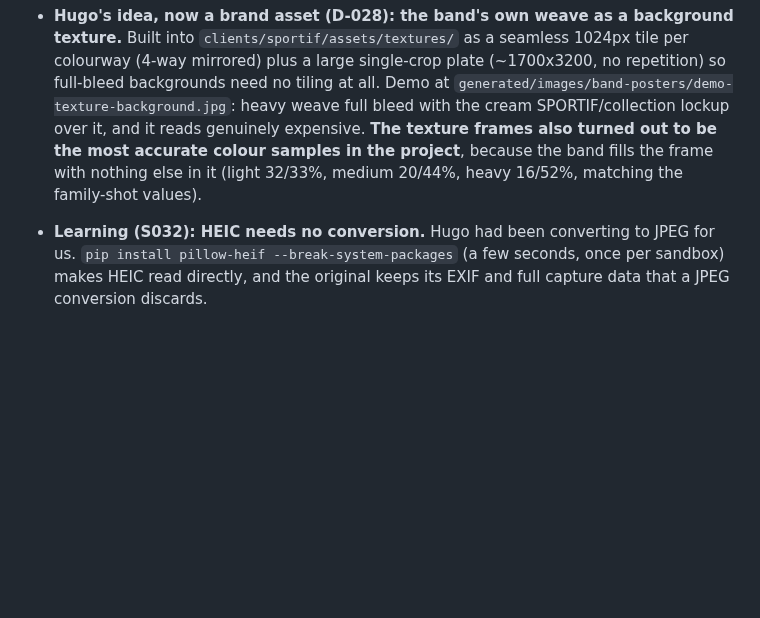
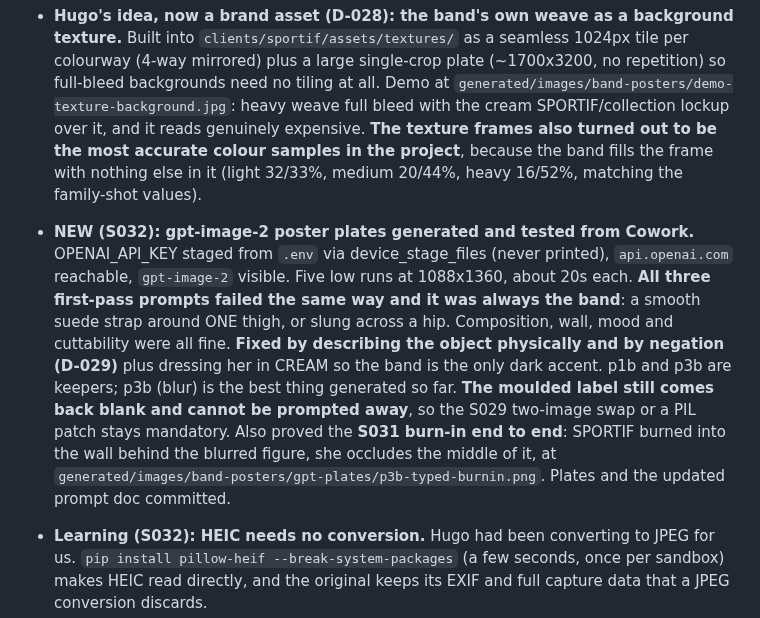
Before and after one commit to OchoOcho88/ocho-frames, a Markdown page: memory.md, the part around the change. Rendered like a GitHub page; blank space fills up the shorter version.

```diff
--- a/memory.md
+++ b/memory.md
@@ -16,6 +16,7 @@ Running log of what we've done, what we've learned, decisions made, and question
 - **DONE (S032): shoot 4 passed and Q-015 is closed.** Twelve frames on a white sheet in direct sun, filed in `assets/Sportif_Bands/Original_New_method/` and renamed to the D-021 convention. Corrected against the white sheet, the heavy band lands **hue 17 deg / 53% sat against a known-good 17 / 50%**: hue exact, saturation within three points. **Measured colourways, now the source of truth (D-027): LIGHT #B8A080, MEDIUM #9D7459, HEAVY #6C4333.** The real product runs DEEPER than brand.md's palette (heavy sits well below terracotta #833827), so strips and range cards key off the measured values. Swatch card at `clients/sportif/products/band-colourways.jpg`. Set covers front-folded, back-flat and both grip faces for medium and heavy, front-folded and back-flat for light, plus two family shots. Only gap is the LIGHT band's two grip shots (Q-018), which blocks nothing. **Colourway strips (ref 06), the range card and the wholesale line sheet are all unblocked.**
 - **DONE (S032): shoot 5 completes the set, and Hugo invented the texture asset.** Eleven more frames the same afternoon: light grip A and B, front-flat for all three, two TIGHT PARALLEL TRIOS (the real source for the colourway strips, better than the spaced family shot), an angled trio, and **three texture close-ups, one per band, which he shot on his own initiative**. All three bands now carry all five faces. Only dedicated label close-ups remain unshot and they block nothing. Two re-exported duplicates moved to `_duplicates/`.
 - **Hugo's idea, now a brand asset (D-028): the band's own weave as a background texture.** Built into `clients/sportif/assets/textures/` as a seamless 1024px tile per colourway (4-way mirrored) plus a large single-crop plate (~1700x3200, no repetition) so full-bleed backgrounds need no tiling at all. Demo at `generated/images/band-posters/demo-texture-background.jpg`: heavy weave full bleed with the cream SPORTIF/collection lockup over it, and it reads genuinely expensive. **The texture frames also turned out to be the most accurate colour samples in the project**, because the band fills the frame with nothing else in it (light 32/33%, medium 20/44%, heavy 16/52%, matching the family-shot values).
+- **NEW (S032): gpt-image-2 poster plates generated and tested from Cowork.** OPENAI_API_KEY staged from `.env` via device_stage_files (never printed), `api.openai.com` reachable, `gpt-image-2` visible. Five low runs at 1088x1360, about 20s each. **All three first-pass prompts failed the same way and it was always the band**: a smooth suede strap around ONE thigh, or slung across a hip. Composition, wall, mood and cuttability were all fine. **Fixed by describing the object physically and by negation (D-029)** plus dressing her in CREAM so the band is the only dark accent. p1b and p3b are keepers; p3b (blur) is the best thing generated so far. **The moulded label still comes back blank and cannot be prompted away**, so the S029 two-image swap or a PIL patch stays mandatory. Also proved the **S031 burn-in end to end**: SPORTIF burned into the wall behind the blurred figure, she occludes the middle of it, at `generated/images/band-posters/gpt-plates/p3b-typed-burnin.png`. Plates and the updated prompt doc committed.
 - **Learning (S032): HEIC needs no conversion.** Hugo had been converting to JPEG for us. `pip install pillow-heif --break-system-packages` (a few seconds, once per sandbox) makes HEIC read directly, and the original keeps its EXIF and full capture data that a JPEG conversion discards.
 - **Correction (S032): AE/AF Lock on iPhone does NOT lock white balance.** It locks focus and exposure only; a white balance lock exists in video mode, not in the stills camera. The advice given earlier in the session was wrong on that point. It does not change the outcome, because the white surface is the reference and the correction happens per frame in the edit. Full iPhone 14 Pro Max setup written up at `clients/sportif/products/iphone-camera-setup.md`: Photographic Styles must be **Standard** (a Warm or Cool style bakes a second invisible colour shift into every frame), Grid ON for the straight-down crosshair level (align to yellow, which keeps 19 overhead frames consistent), Prioritise Faster Shooting OFF, 1x lens, expose off the BAND not the sheet. ProRAW is documented as the optional bulletproof route (no baked white balance at all, ~25MB per frame at 12MP, `.DNG`); `rawpy` reads it in the sandbox, verified.
 - **NEW (S032): Hugo is doing the cutouts in Photoshop.** He asked to, as practice, and it is the better route for a hard matte anyway (D-012). So there are now two house routes for depth posters, sharing one type spec: `clients/sportif/depth-poster-photoshop-guide.md` (font install, canvas sizes, Photoshop tracking conversions, the layer order for the depth flip, the warm-brown shadow recipe matching D-022, and the Shift Edge note that kills the halo). Photoshop for hero pieces and hard mattes, the script for anything needing six sizes (D-024).
```
Also changed, not shown: DECISIONS.md (+2 -0 lines), 1 other file.
